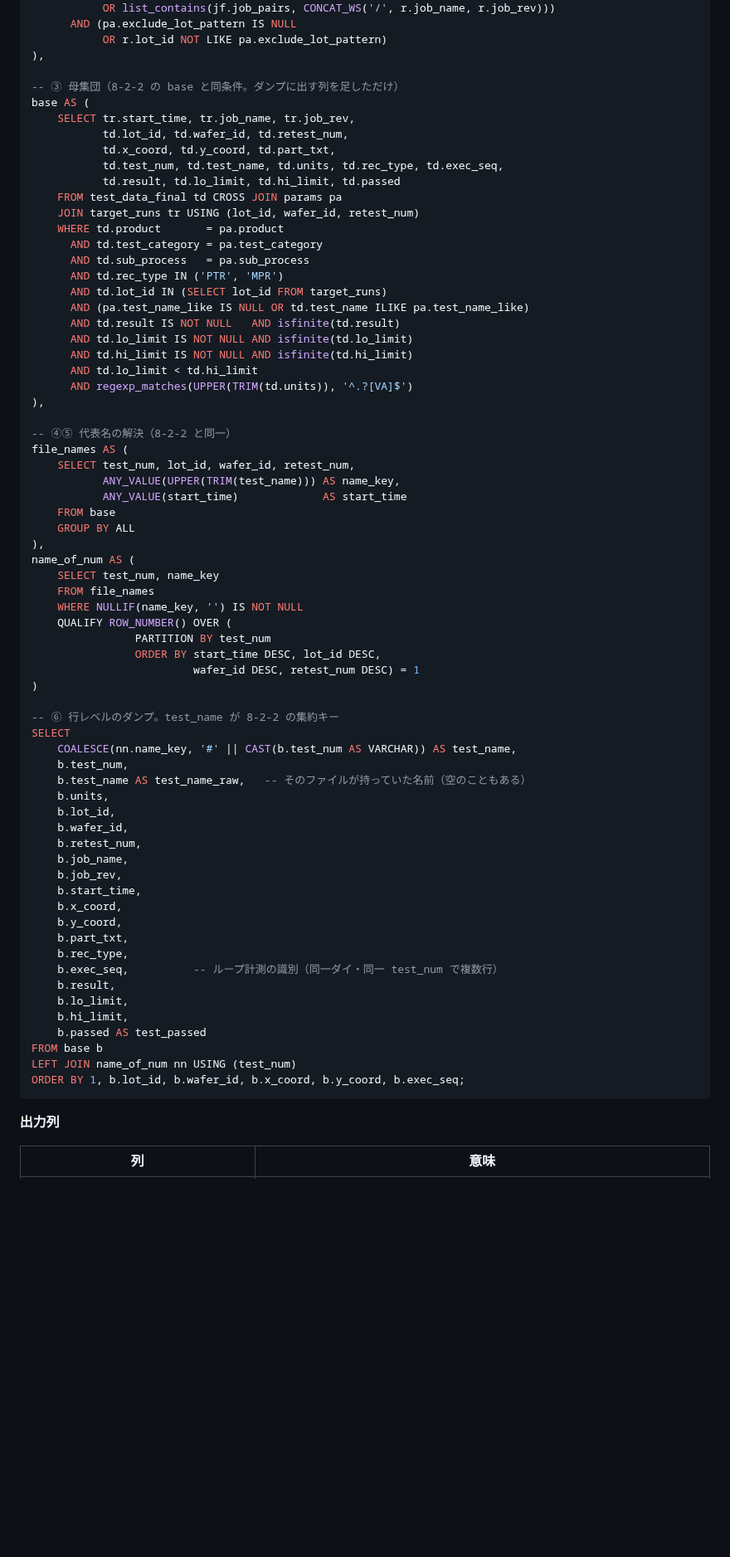
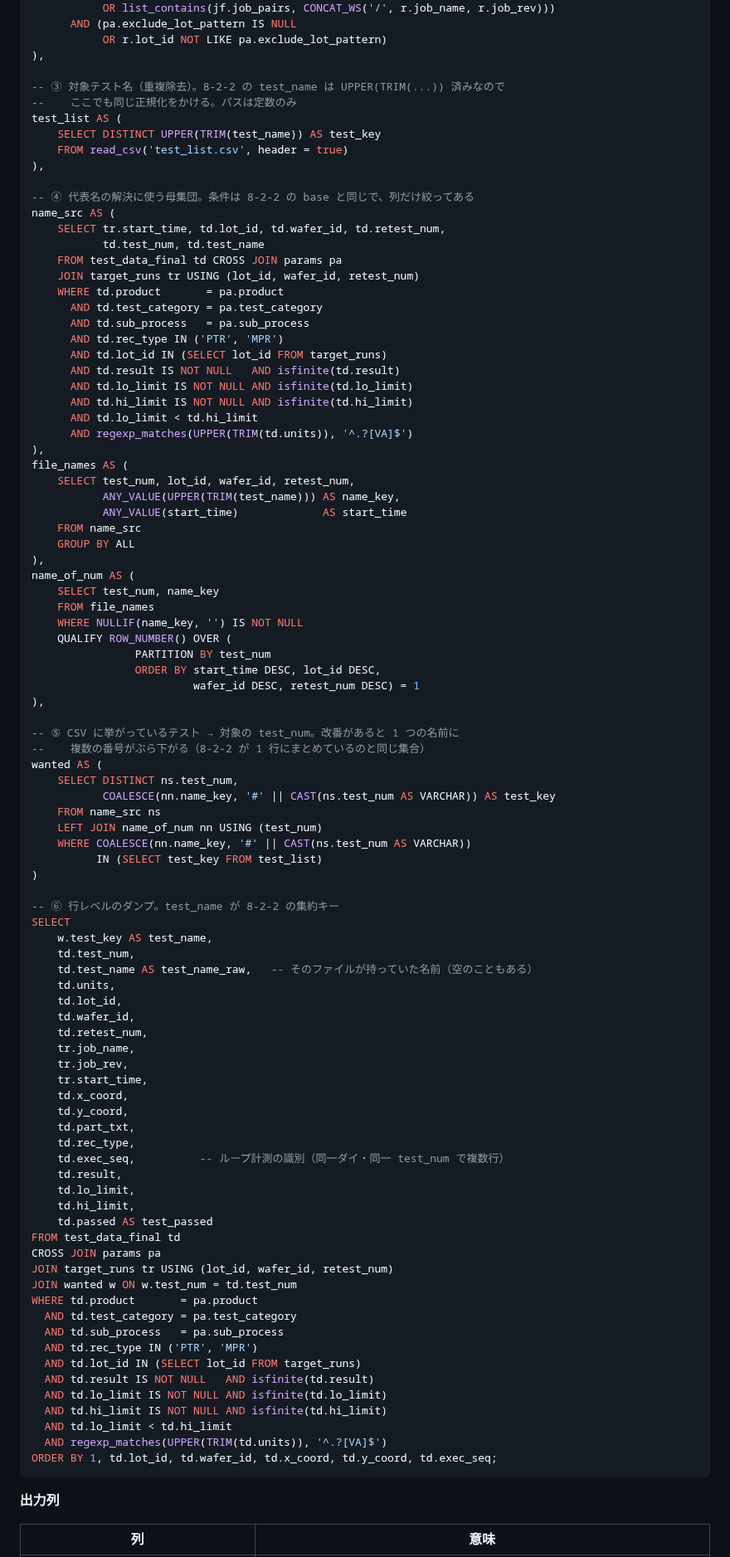
Before and after one commit to Kei0bb/STDF, a Markdown page: docs/sample_queries.md, the part around one of its changes. Shown at 83% size. Rendered like a GitHub page; blank space fills up the shorter version.

````diff
--- a/docs/sample_queries.md
+++ b/docs/sample_queries.md
@@ -1734,13 +1750,17 @@ target_runs AS (
            OR r.lot_id NOT LIKE pa.exclude_lot_pattern)
 ),
 
--- ③ 母集団（8-2-2 の base と同条件。ダンプに出す列を足しただけ）
-base AS (
-    SELECT tr.start_time, tr.job_name, tr.job_rev,
-           td.lot_id, td.wafer_id, td.retest_num,
-           td.x_coord, td.y_coord, td.part_txt,
-           td.test_num, td.test_name, td.units, td.rec_type, td.exec_seq,
-           td.result, td.lo_limit, td.hi_limit, td.passed
+-- ③ 対象テスト名（重複除去）。8-2-2 の test_name は UPPER(TRIM(...)) 済みなので
+--    ここでも同じ正規化をかける。パスは定数のみ
+test_list AS (
+    SELECT DISTINCT UPPER(TRIM(test_name)) AS test_key
+    FROM read_csv('test_list.csv', header = true)
+),
+
+-- ④ 代表名の解決に使う母集団。条件は 8-2-2 の base と同じで、列だけ絞ってある
+name_src AS (
+    SELECT tr.start_time, td.lot_id, td.wafer_id, td.retest_num,
+           td.test_num, td.test_name
     FROM test_data_final td CROSS JOIN params pa
     JOIN target_runs tr USING (lot_id, wafer_id, retest_num)
     WHERE td.product       = pa.product
@@ -1748,20 +1768,17 @@ base AS (
       AND td.sub_process   = pa.sub_process
       AND td.rec_type IN ('PTR', 'MPR')
       AND td.lot_id IN (SELECT lot_id FROM target_runs)
-      AND (pa.test_name_like IS NULL OR td.test_name ILIKE pa.test_name_like)
       AND td.result IS NOT NULL   AND isfinite(td.result)
       AND td.lo_limit IS NOT NULL AND isfinite(td.lo_limit)
       AND td.hi_limit IS NOT NULL AND isfinite(td.hi_limit)
       AND td.lo_limit < td.hi_limit
       AND regexp_matches(UPPER(TRIM(td.units)), '^.?[VA]$')
 ),
-
--- ④⑤ 代表名の解決（8-2-2 と同一）
 file_names AS (
     SELECT test_num, lot_id, wafer_id, retest_num,
            ANY_VALUE(UPPER(TRIM(test_name))) AS name_key,
            ANY_VALUE(start_time)             AS start_time
-    FROM base
+    FROM name_src
     GROUP BY ALL
 ),
 name_of_num AS (
@@ -1772,32 +1789,55 @@ name_of_num AS (
                 PARTITION BY test_num
                 ORDER BY start_time DESC, lot_id DESC,
                          wafer_id DESC, retest_num DESC) = 1
+),
+
+-- ⑤ CSV に挙がっているテスト → 対象の test_num。改番があると 1 つの名前に
+--    複数の番号がぶら下がる（8-2-2 が 1 行にまとめているのと同じ集合）
+wanted AS (
+    SELECT DISTINCT ns.test_num,
+           COALESCE(nn.name_key, '#' || CAST(ns.test_num AS VARCHAR)) AS test_key
+    FROM name_src ns
+    LEFT JOIN name_of_num nn USING (test_num)
+    WHERE COALESCE(nn.name_key, '#' || CAST(ns.test_num AS VARCHAR))
+          IN (SELECT test_key FROM test_list)
 )
 
 -- ⑥ 行レベルのダンプ。test_name が 8-2-2 の集約キー
 SELECT
-    COALESCE(nn.name_key, '#' || CAST(b.test_num AS VARCHAR)) AS test_name,
-    b.test_num,
-    b.test_name AS test_name_raw,   -- そのファイルが持っていた名前（空のこともある）
-    b.units,
-    b.lot_id,
-    b.wafer_id,
-    b.retest_num,
-    b.job_name,
-    b.job_rev,
-    b.start_time,
-    b.x_coord,
-    b.y_coord,
-    b.part_txt,
-    b.rec_type,
-    b.exec_seq,          -- ループ計測の識別（同一ダイ・同一 test_num で複数行）
-    b.result,
-    b.lo_limit,
-    b.hi_limit,
-    b.passed AS test_passed
-FROM base b
-LEFT JOIN name_of_num nn USING (test_num)
-ORDER BY 1, b.lot_id, b.wafer_id, b.x_coord, b.y_coord, b.exec_seq;
+    w.test_key AS test_name,
+    td.test_num,
+    td.test_name AS test_name_raw,   -- そのファイルが持っていた名前（空のこともある）
+    td.units,
+    td.lot_id,
+    td.wafer_id,
+    td.retest_num,
+    tr.job_name,
+    tr.job_rev,
+    tr.start_time,
+    td.x_coord,
+    td.y_coord,
+    td.part_txt,
+    td.rec_type,
+    td.exec_seq,          -- ループ計測の識別（同一ダイ・同一 test_num で複数行）
+    td.result,
+    td.lo_limit,
+    td.hi_limit,
+    td.passed AS test_passed
+FROM test_data_final td
+CROSS JOIN params pa
+JOIN target_runs tr USING (lot_id, wafer_id, retest_num)
+JOIN wanted w ON w.test_num = td.test_num
+WHERE td.product       = pa.product
+  AND td.test_category = pa.test_category
+  AND td.sub_process   = pa.sub_process
+  AND td.rec_type IN ('PTR', 'MPR')
+  AND td.lot_id IN (SELECT lot_id FROM target_runs)
+  AND td.result IS NOT NULL   AND isfinite(td.result)
+  AND td.lo_limit IS NOT NULL AND isfinite(td.lo_limit)
+  AND td.hi_limit IS NOT NULL AND isfinite(td.hi_limit)
+  AND td.lo_limit < td.hi_limit
+  AND regexp_matches(UPPER(TRIM(td.units)), '^.?[VA]$')
+ORDER BY 1, td.lot_id, td.wafer_id, td.x_coord, td.y_coord, td.exec_seq;
 ```
 
 **出力列**
````
Also changed, not shown: other parts of docs/sample_queries.md (+55 -23 lines).
